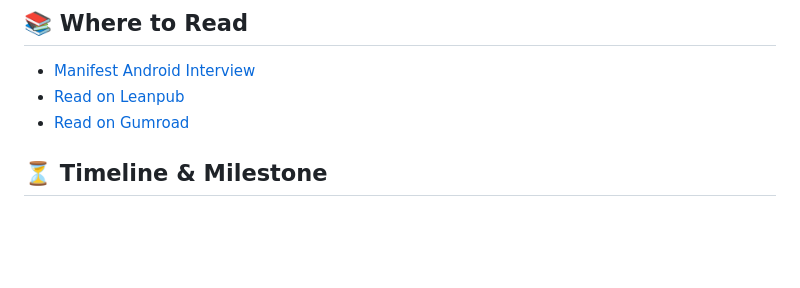
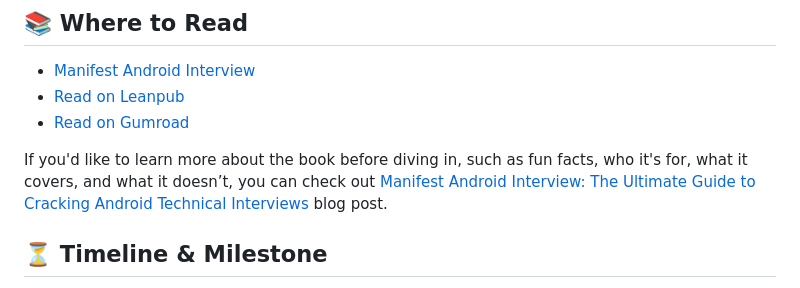
Before and after one commit to skydoves/manifest-android-interview, a Markdown page: README.md, the part around the change. Drawn GitHub-style; blank space fills up the shorter version.

```diff
--- a/README.md
+++ b/README.md
@@ -21,6 +21,8 @@ I hope this book helps you gain new perspectives, sharpen your problem-solving s
 - [Manifest Android Interview](https://www.android.skydoves.me/)
 - [Read on Leanpub](https://leanpub.com/manifest-android-interview)
 - [Read on Gumroad](https://skydoves.gumroad.com/l/manifest-android-interview)
+
+If you'd like to learn more about the book before diving in, such as fun facts, who it's for, what it covers, and what it doesn’t, you can check out [Manifest Android Interview: The Ultimate Guide to Cracking Android Technical Interviews](https://skydoves.medium.com/manifest-android-interview-the-ultimate-guide-to-cracking-android-technical-interviews-364138d62029) blog post.
 
 ## ⏳ Timeline & Milestone
 
```
